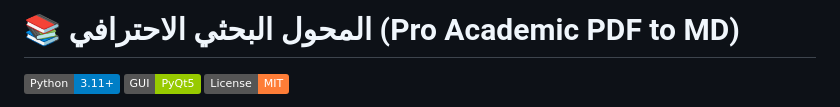
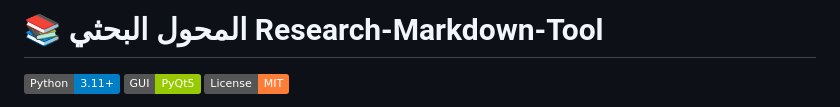
Before and after one commit to MohamedEzaldine/Research-Markdown-Tool, a Markdown page: README.md, the part around the change. Rendered like a GitHub page; badges without logos.

Commit message:
Update project name in README.md

```diff
--- a/README.md
+++ b/README.md
@@ -1,4 +1,4 @@
-# 📚 المحول البحثي الاحترافي (Pro Academic PDF to MD)
+# 📚 المحول البحثي  Research-Markdown-Tool
 
 ![Python](https://img.shields.io/badge/Python-3.11+-blue.svg)
 ![PyQt5](https://img.shields.io/badge/GUI-PyQt5-green.svg)
```
